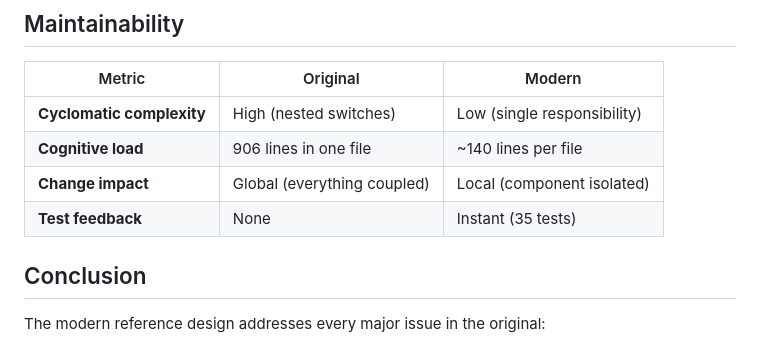
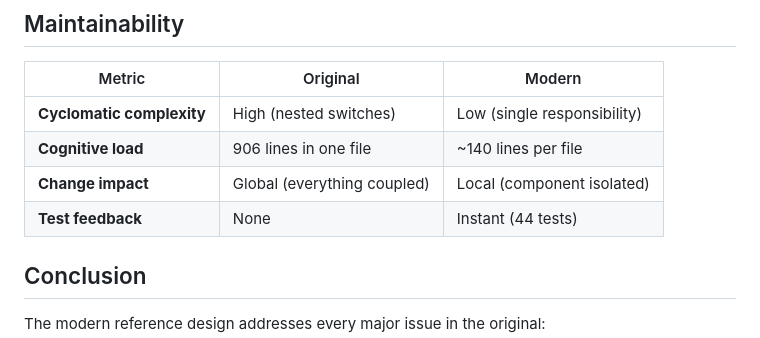
Before and after one commit to uhuntu/JSearch, a Markdown page: docs/COMPARISON.md, the part around the change. Rendered like a GitHub page.

```diff
--- a/docs/COMPARISON.md
+++ b/docs/COMPARISON.md
@@ -192,7 +192,7 @@ List<SearchResult> results = scraper.scrape(engine, html);
 | **Cyclomatic complexity** | High (nested switches) | Low (single responsibility) |
 | **Cognitive load** | 906 lines in one file | ~140 lines per file |
 | **Change impact** | Global (everything coupled) | Local (component isolated) |
-| **Test feedback** | None | Instant (35 tests) |
+| **Test feedback** | None | Instant (44 tests) |
 
 ## Conclusion
 
```
Also changed, not shown: docs/ARCHITECTURE.md (+1 -1 lines).
